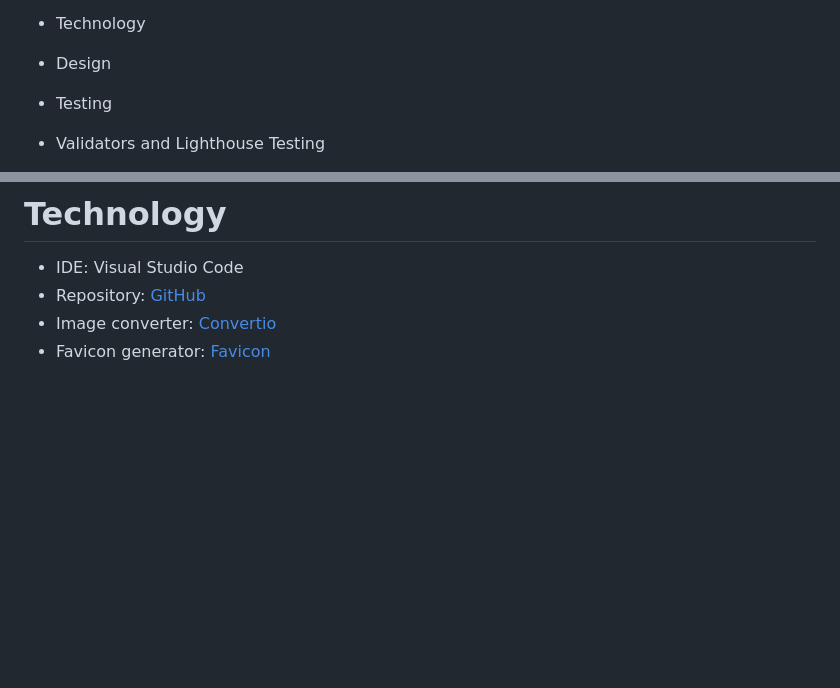
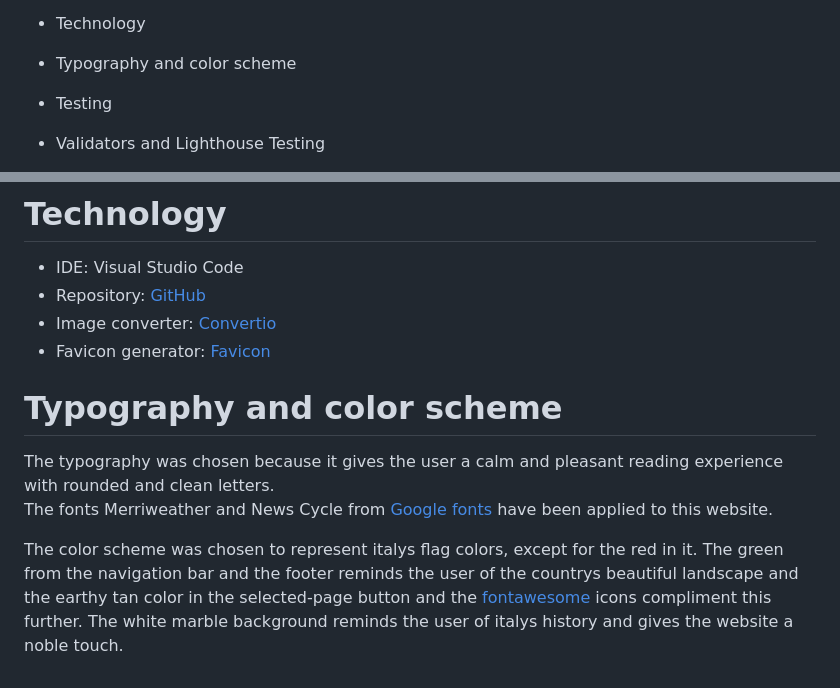
Before and after one commit to Tekali7/IlBelPaese, a Markdown page: README.md, 2 parts joined by grey strips. GitHub-like rendering; blank space fills up the shorter version.

Commit message:
Update readme typography and color scheme

```diff
--- a/README.md
+++ b/README.md
@@ -28,7 +28,7 @@ This project will have real word value in the near future as it will be used to
 
 * Technology
 
-* Design
+* Typography and color scheme
 
 * Testing
 
@@ -101,3 +101,10 @@ Future implementations for this website are.
 - Repository: [GitHub](<https://github.com/Tekali7/IlBelPaese>)
 - Image converter: [Convertio](<https://convertio.co/de/jpg-webp/>)
 - Favicon generator: [Favicon](<https://favicon.io/>)
+
+# Typography and color scheme
+
+The typography was chosen because it gives the user a calm and pleasant reading experience with rounded and clean letters.
+The fonts Merriweather and News Cycle from [Google fonts](<https://fonts.google.com/>) have been applied to this website.
+
+The color scheme was chosen to represent italys flag colors, except for the red in it. The green from the navigation bar and the footer reminds the user of the countrys beautiful landscape and the earthy tan color in the selected-page button and the [fontawesome](<https://fontawesome.com/>) icons compliment this further. The white marble background reminds the user of italys history and gives the website a noble touch.
```
